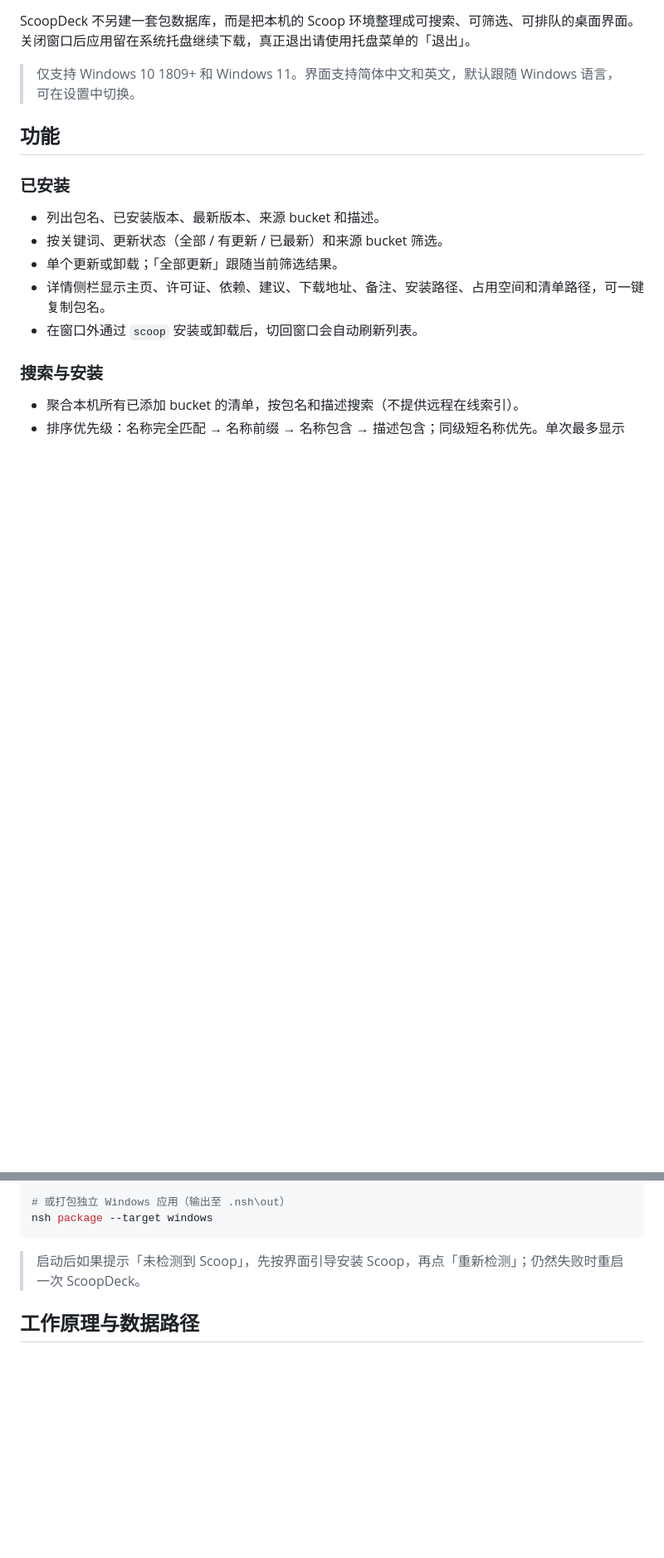
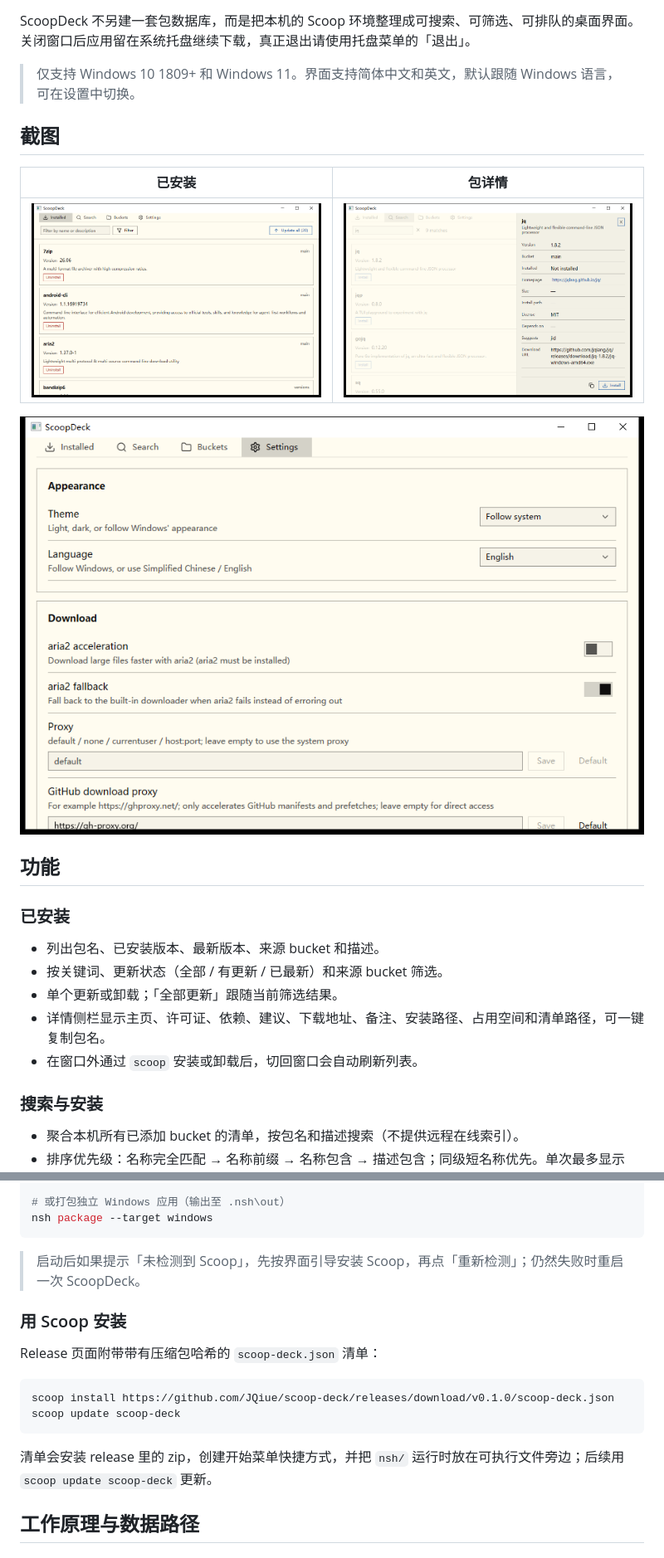
Before and after one commit to JQiue/scoop-deck, a Markdown page: README.zh-CN.md, 2 parts joined by grey strips. Shown at 83% size. Rendered like a GitHub page; pictures changed too: docs/screenshots/details.png (added), docs/screenshots/installed.png (added), docs/screenshots/settings.png (added); blank space fills up the shorter version.

````diff
--- a/README.zh-CN.md
+++ b/README.zh-CN.md
@@ -14,6 +14,14 @@ Windows 上的 [Scoop](https://scoop.sh) 图形界面。界面用 TSX（[nsh](ht
 ScoopDeck 不另建一套包数据库，而是把本机的 Scoop 环境整理成可搜索、可筛选、可排队的桌面界面。关闭窗口后应用留在系统托盘继续下载，真正退出请使用托盘菜单的「退出」。
 
 > 仅支持 Windows 10 1809+ 和 Windows 11。界面支持简体中文和英文，默认跟随 Windows 语言，可在设置中切换。
+
+## 截图
+
+| 已安装 | 包详情 |
+| --- | --- |
+| ![已安装列表](docs/screenshots/installed.png) | ![包详情](docs/screenshots/details.png) |
+
+![设置页](docs/screenshots/settings.png)
 
 ## 功能
 
@@ -94,6 +102,17 @@ nsh package --target windows
 
 > 启动后如果提示「未检测到 Scoop」，先按界面引导安装 Scoop，再点「重新检测」；仍然失败时重启一次 ScoopDeck。
 
+### 用 Scoop 安装
+
+Release 页面附带带有压缩包哈希的 `scoop-deck.json` 清单：
+
+```powershell
+scoop install https://github.com/JQiue/scoop-deck/releases/download/v0.1.0/scoop-deck.json
+scoop update scoop-deck
+```
+
+清单会安装 release 里的 zip，创建开始菜单快捷方式，并把 `nsh/` 运行时放在可执行文件旁边；后续用 `scoop update scoop-deck` 更新。
+
 ## 工作原理与数据路径
 
 ### 核心机制
````
Also changed, not shown: other parts of README.zh-CN.md (+4 -1 lines), AGENTS.md (+2 -0 lines), README.md (+23 -1 lines), ui/assets/tray.png (renamed from assets/tray.png), 7 other files.
